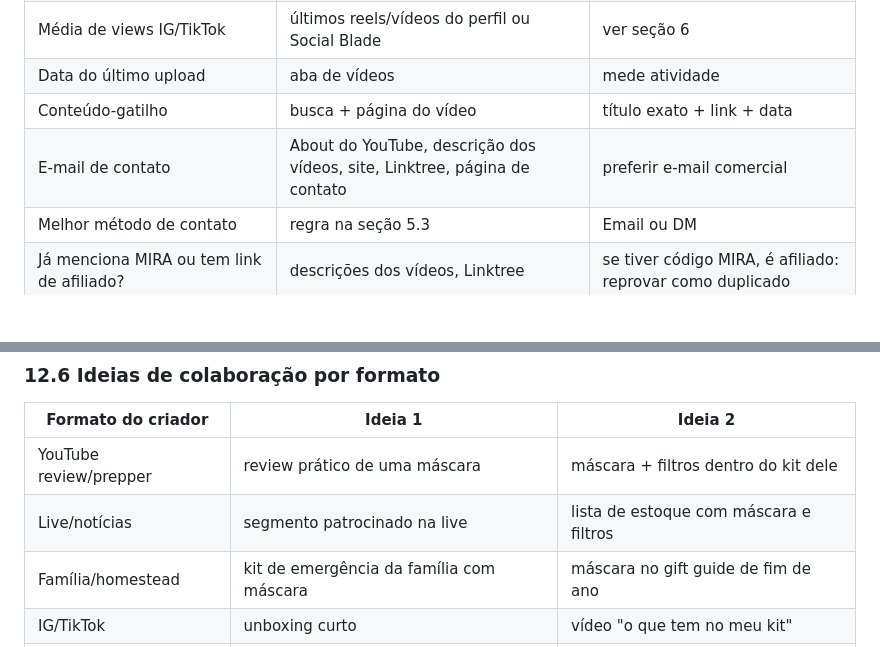
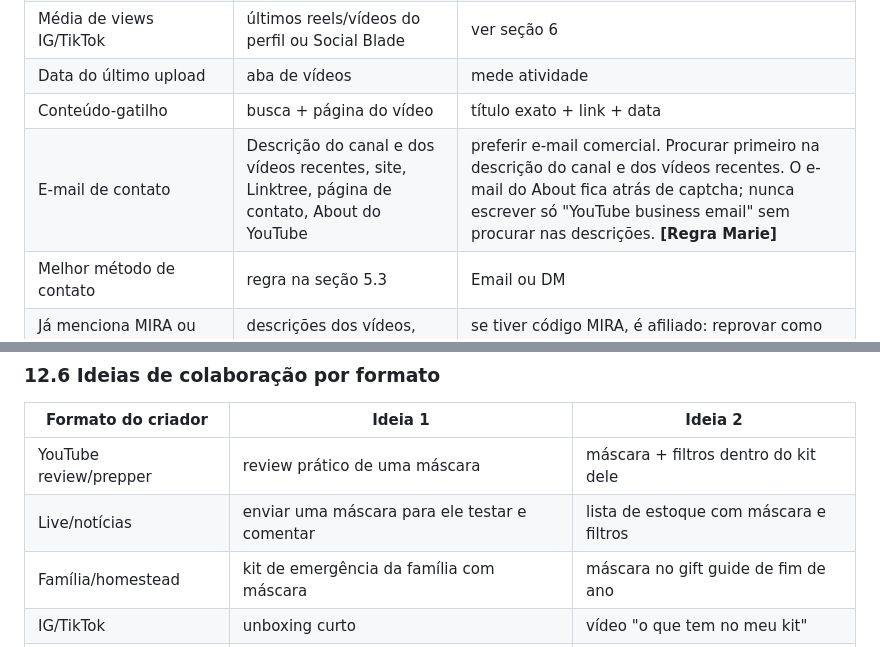
Before and after one commit to ianleaao/mira-creator-finder, a Markdown page: docs/SOP.md, 2 parts joined by grey strips. GitHub-like rendering; blank space fills up the shorter version.

```diff
--- a/docs/SOP.md
+++ b/docs/SOP.md
@@ -136,7 +166,7 @@ Descartar sem coletar dados completos se o candidato for:
 | Média de views IG/TikTok | últimos reels/vídeos do perfil ou Social Blade | ver seção 6 |
 | Data do último upload | aba de vídeos | mede atividade |
 | Conteúdo-gatilho | busca + página do vídeo | título exato + link + data |
-| E-mail de contato | About do YouTube, descrição dos vídeos, site, Linktree, página de contato | preferir e-mail comercial |
+| E-mail de contato | Descrição do canal e dos vídeos recentes, site, Linktree, página de contato, About do YouTube | preferir e-mail comercial. Procurar primeiro na descrição do canal e dos vídeos recentes. O e-mail do About fica atrás de captcha; nunca escrever só "YouTube business email" sem procurar nas descrições. **[Regra Marie]** |
 | Melhor método de contato | regra na seção 5.3 | Email ou DM |
 | Já menciona MIRA ou tem link de afiliado? | descrições dos vídeos, Linktree | se tiver código MIRA, é afiliado: reprovar como duplicado |
 | Já trabalha com marcas parecidas? | descrições, storefront Amazon | ponto positivo (aceita parcerias), anotar em Notes |
@@ -427,7 +484,7 @@ Quando a Marie indicar que o criador já é afiliado:
 | Formato do criador | Ideia 1 | Ideia 2 |
 |---|---|---|
 | YouTube review/prepper | review prático de uma máscara | máscara + filtros dentro do kit dele |
-| Live/notícias | segmento patrocinado na live | lista de estoque com máscara e filtros |
+| Live/notícias | enviar uma máscara para ele testar e comentar | lista de estoque com máscara e filtros |
 | Família/homestead | kit de emergência da família com máscara | máscara no gift guide de fim de ano |
 | IG/TikTok | unboxing curto | vídeo "o que tem no meu kit" |
 | Substack/blog/podcast | episódio/artigo sobre proteção respiratória | máscara no checklist de preparedness |
```
Also changed, not shown: other parts of docs/SOP.md (+64 -7 lines).
